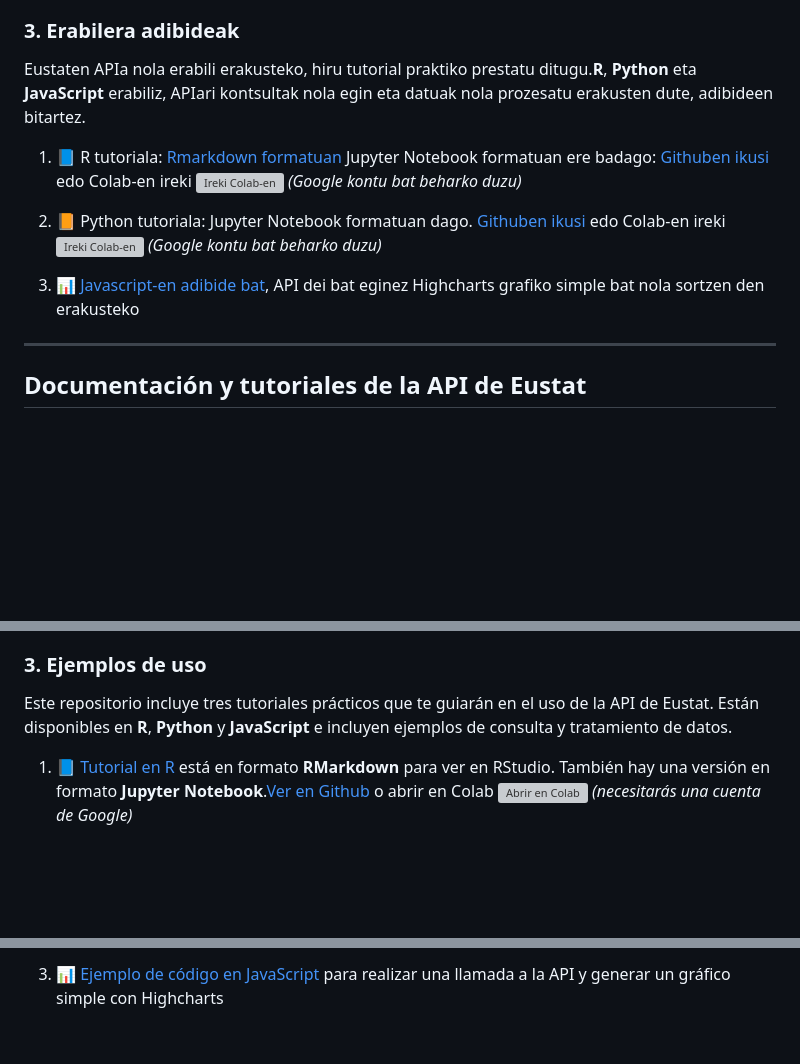
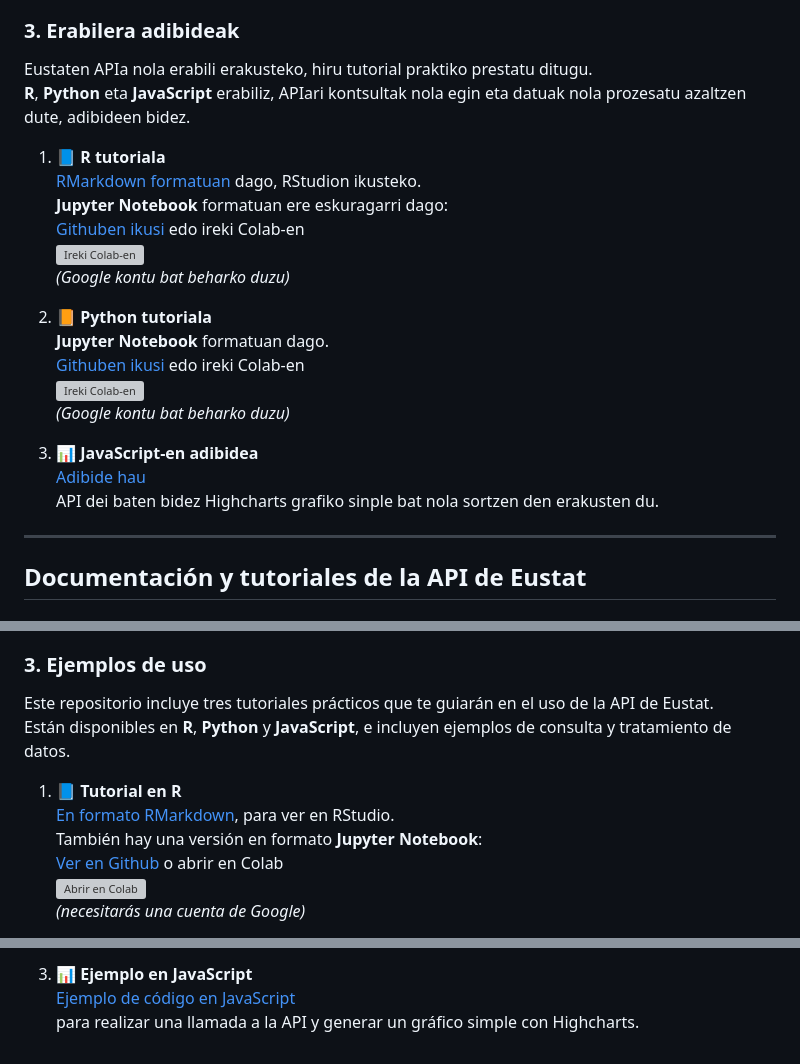
Before and after one commit to eustat/API-Eustat, a Markdown page: README.md, 3 parts joined by grey strips. Drawn GitHub-style; blank space fills up the shorter version; grey boxes are pictures that could not be loaded.

```diff
--- a/README.md
+++ b/README.md
@@ -10,13 +10,25 @@ APIa modu bisual eta intuitiboan esploratzeko, [Swagger bisorea](https://eustat.
 APIaren sarrera puntu guztiak (endpoint-ak) eta parametro desberdinak probatu daitezke, eskaerak bidali eta erantzuna zuzena bada, datuak json formatuan deskargatu.
 
 ### 3. Erabilera adibideak
-Eustaten APIa nola erabili erakusteko, hiru tutorial praktiko prestatu ditugu.**R**, **Python** eta **JavaScript** erabiliz, APIari kontsultak nola egin eta datuak nola prozesatu erakusten dute, adibideen bitartez.
+Eustaten APIa nola erabili erakusteko, hiru tutorial praktiko prestatu ditugu.
+**R**, **Python** eta **JavaScript** erabiliz, APIari kontsultak nola egin eta datuak nola prozesatu azaltzen dute, adibideen bidez.
 
-1. 📘 R tutoriala: [Rmarkdown formatuan](https://github.com/eustat/API-Eustat/blob/main/code_examples/eu/tutorial_R_eu.Rmd) Jupyter Notebook formatuan ere badago:  [Githuben ikusi](https://github.com/eustat/API-Eustat/blob/main/code_examples/eu/tutorial_R_eu.ipynb) edo Colab-en ireki [![Ireki Colab-en](https://colab.research.google.com/assets/colab-badge.svg)](https://colab.research.google.com/github/eustat/API-Eustat/blob/main/code_examples/eu/tutorial_R_eu.ipynb) *(Google kontu bat beharko duzu)*
+1. 📘 **R tutoriala**
+   [RMarkdown formatuan](https://github.com/eustat/API-Eustat/blob/main/code_examples/eu/tutorial_R_eu.Rmd) dago, RStudion ikusteko.
+    **Jupyter Notebook** formatuan ere eskuragarri dago:
+   [Githuben ikusi](https://github.com/eustat/API-Eustat/blob/main/code_examples/eu/tutorial_R_eu.ipynb) edo ireki Colab-en
+   [![Ireki Colab-en](https://colab.research.google.com/assets/colab-badge.svg)](https://colab.research.google.com/github/eustat/API-Eustat/blob/main/code_examples/eu/tutorial_R_eu.ipynb)
+   *(Google kontu bat beharko duzu)*
 
-2. 📙 Python tutoriala: Jupyter Notebook formatuan dago. [Githuben ikusi](https://github.com/eustat/API-Eustat/blob/main/code_examples/eu/tutorial_Python_eu.ipynb) edo Colab-en ireki [![Ireki Colab-en](https://colab.research.google.com/assets/colab-badge.svg)](https://colab.research.google.com/github/eustat/API-Eustat/blob/main/code_examples/eu/tutorial_Python_eu.ipynb)  *(Google kontu bat beharko duzu)*
+2. 📙 **Python tutoriala**
+   **Jupyter Notebook** formatuan dago.
+   [Githuben ikusi](https://github.com/eustat/API-Eustat/blob/main/code_examples/eu/tutorial_Python_eu.ipynb) edo ireki Colab-en
+   [![Ireki Colab-en](https://colab.research.google.com/assets/colab-badge.svg)](https://colab.research.google.com/github/eustat/API-Eustat/blob/main/code_examples/eu/tutorial_Python_eu.ipynb)
+   *(Google kontu bat beharko duzu)*
 
-3. 📊 [Javascript-en adibide bat](https://eustat.github.io/API-Eustat/code_examples/eu/tutorial_highcharts_eu.html), API dei bat eginez Highcharts grafiko simple bat nola sortzen den erakusteko
+3. 📊 **JavaScript-en adibidea**
+   [Adibide hau](https://eustat.github.io/API-Eustat/code_examples/eu/tutorial_highcharts_eu.html)
+   API dei baten bidez Highcharts grafiko sinple bat nola sortzen den erakusten du.
 
   ---
 
@@ -33,7 +45,13 @@ los puntos de entrada de la API (endpoints) y parámetros, y si la respuesta es
 
 ### 3. Ejemplos de uso
 
-Este repositorio incluye tres tutoriales prácticos que te guiarán en el uso de la API de Eustat. Están disponibles en **R**, **Python** y **JavaScript** e incluyen ejemplos de consulta y tratamiento de datos.
+Este repositorio incluye tres tutoriales prácticos que te guiarán en el uso de la API de Eustat.
+Están disponibles en **R**, **Python** y **JavaScript**, e incluyen ejemplos de consulta y tratamiento de datos.
 
-1. 📘 [Tutorial en R](https://github.com/eustat/API-Eustat/blob/main/code_examples/es/tutorial_R_es.Rmd)  está en formato **RMarkdown** para ver en RStudio. También hay una versión en formato **Jupyter Notebook**.[Ver en Github](https://github.com/eustat/API-Eustat/blob/main/code_examples/es/tutorial_R_es.ipynb) o abrir en Colab [![Abrir en Colab](https://colab.research.google.com/assets/colab-badge.svg)](https://colab.research.google.com/github/eustat/API-Eustat/blob/main/code_examples/es/tutorial_R_es.ipynb)  *(necesitarás una cuenta de Google)*
+1. 📘 **Tutorial en R**
+   [En formato RMarkdown](https://github.com/eustat/API-Eustat/blob/main/code_examples/es/tutorial_R_es.Rmd), para ver en RStudio.
+   También hay una versión en formato **Jupyter Notebook**:
+   [Ver en Github](https://github.com/eustat/API-Eustat/blob/main/code_examples/es/tutorial_R_es.ipynb) o abrir en Colab
+   [![Abrir en Colab](https://colab.research.google.com/assets/colab-badge.svg)](https://colab.research.google.com/github/eustat/API-Eustat/blob/main/code_examples/es/tutorial_R_es.ipynb)
+   *(necesitarás una cuenta de Google)*
 
@@ -41,2 +63,4 @@ Este repositorio incluye tres tutoriales prácticos que te guiarán en el uso de
 
-3. 📊 [Ejemplo de código en JavaScript](https://eustat.github.io/API-Eustat/code_examples/es/tutorial_highcharts_es.html) para realizar una llamada a la API y generar un gráfico simple con Highcharts
+3. 📊 **Ejemplo en JavaScript**
+   [Ejemplo de código en JavaScript](https://eustat.github.io/API-Eustat/code_examples/es/tutorial_highcharts_es.html)
+   para realizar una llamada a la API y generar un gráfico simple con Highcharts.
```
Also changed, not shown: other parts of README.md (+5 -1 lines).
